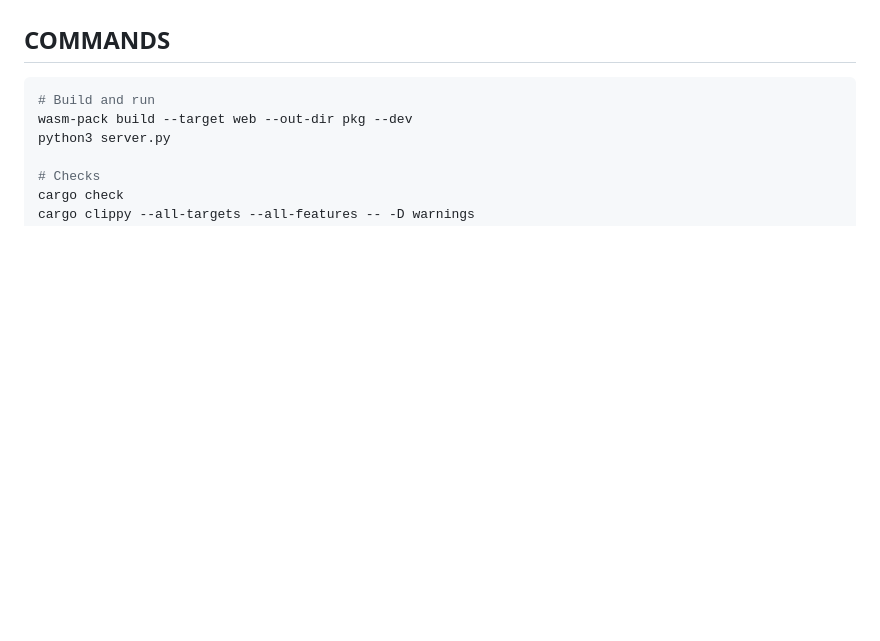
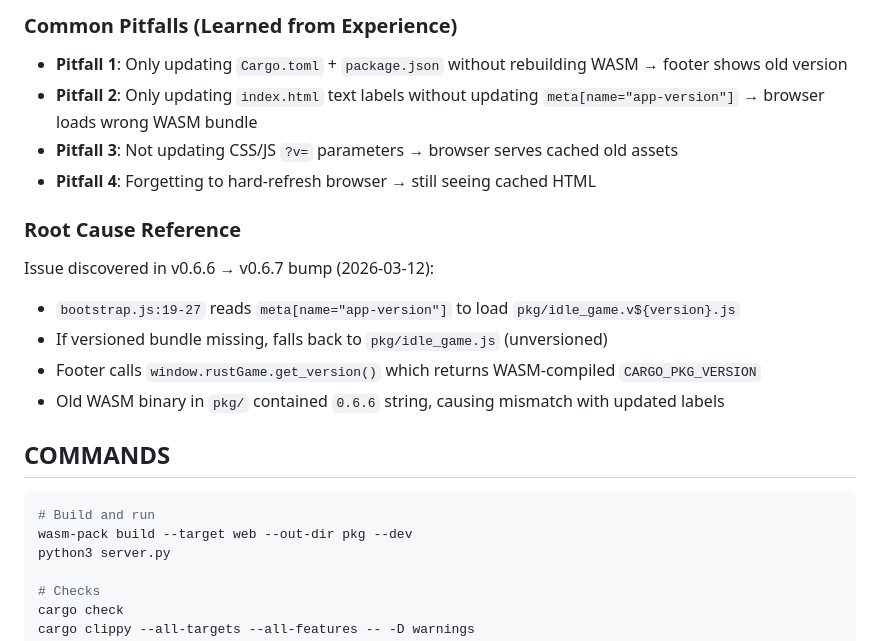
Before and after one commit to btbxbob/idle-game, a Markdown page: AGENTS.md, the part around one of its changes. Drawn GitHub-style; blank space fills up the shorter version.

````diff
--- a/AGENTS.md
+++ b/AGENTS.md
@@ -71,3 +122,15 @@ Notes:
+### Common Pitfalls (Learned from Experience)
+- **Pitfall 1**: Only updating `Cargo.toml` + `package.json` without rebuilding WASM → footer shows old version
+- **Pitfall 2**: Only updating `index.html` text labels without updating `meta[name="app-version"]` → browser loads wrong WASM bundle
+- **Pitfall 3**: Not updating CSS/JS `?v=` parameters → browser serves cached old assets
+- **Pitfall 4**: Forgetting to hard-refresh browser → still seeing cached HTML
+
+### Root Cause Reference
+Issue discovered in v0.6.6 → v0.6.7 bump (2026-03-12):
+- `bootstrap.js:19-27` reads `meta[name="app-version"]` to load `pkg/idle_game.v${version}.js`
+- If versioned bundle missing, falls back to `pkg/idle_game.js` (unversioned)
+- Footer calls `window.rustGame.get_version()` which returns WASM-compiled `CARGO_PKG_VERSION`
+- Old WASM binary in `pkg/` contained `0.6.6` string, causing mismatch with updated labels
 
 ## COMMANDS
 ```bash
````
Also changed, not shown: other parts of AGENTS.md (+51 -0 lines).
